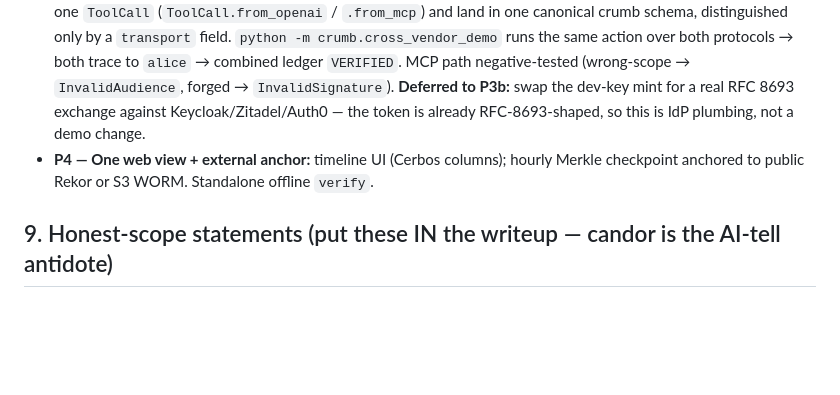
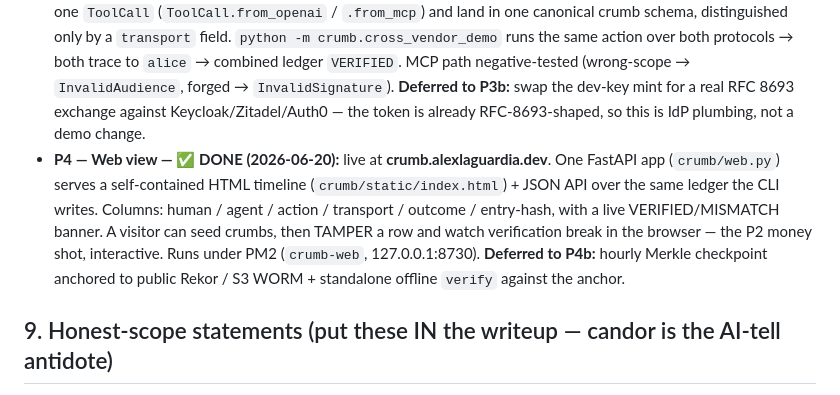
Before and after one commit to AlexlaGuardia/crumb, a Markdown page: SPEC.md, the part around the change. Drawn GitHub-style; blank space fills up the shorter version.

Commit message:
P4: mark web view done — live at crumb.alexlaguardia.dev
Co-Authored-By: Claude Opus 4.8 (1M context) <noreply@anthropic.com>

```diff
--- a/SPEC.md
+++ b/SPEC.md
@@ -128,7 +128,7 @@ Three layers, each defeating a different attack (this is the RFC 9162 / Sigstore
 - **P1 — Gateway + record (the star):** ~150-line FastAPI proxy. Pull `sub` from session → mint composite JWT (`sub`+`act`+`aud`+`jti`+`exp`, signed local key) → call tool → write hash-chained Ed25519-signed JSONL/SQLite record. Tool verifies JWT, returns data only if valid.
 - **P2 — Verifier + tamper demo:** `verify` CLI (inclusion + signature). **The killer 60s moment:** stream a few calls → `verify` → `VERIFIED`; hand-edit one historical row (flip DENY→ALLOW, or swap the human) → re-run → `MISMATCH: chain broken at event 4`.
 - **P3 — Cross-vendor proof — ✅ DONE (2026-06-20):** the SAME gateway fronts an MCP `tools/call` resource server that reads `sub`+`act` from the delegation token (`crumb/mcp_server.py`); both wire formats normalize to one `ToolCall` (`ToolCall.from_openai` / `.from_mcp`) and land in one canonical crumb schema, distinguished only by a `transport` field. `python -m crumb.cross_vendor_demo` runs the same action over both protocols → both trace to `alice` → combined ledger `VERIFIED`. MCP path negative-tested (wrong-scope → `InvalidAudience`, forged → `InvalidSignature`). **Deferred to P3b:** swap the dev-key mint for a real RFC 8693 exchange against Keycloak/Zitadel/Auth0 — the token is already RFC-8693-shaped, so this is IdP plumbing, not a demo change.
-- **P4 — One web view + external anchor:** timeline UI (Cerbos columns); hourly Merkle checkpoint anchored to public Rekor or S3 WORM. Standalone offline `verify`.
+- **P4 — Web view — ✅ DONE (2026-06-20):** live at **crumb.alexlaguardia.dev**. One FastAPI app (`crumb/web.py`) serves a self-contained HTML timeline (`crumb/static/index.html`) + JSON API over the same ledger the CLI writes. Columns: human / agent / action / transport / outcome / entry-hash, with a live VERIFIED/MISMATCH banner. A visitor can seed crumbs, then TAMPER a row and watch verification break in the browser — the P2 money shot, interactive. Runs under PM2 (`crumb-web`, 127.0.0.1:8730). **Deferred to P4b:** hourly Merkle checkpoint anchored to public Rekor / S3 WORM + standalone offline `verify` against the anchor.
 
 ## 9. Honest-scope statements (put these IN the writeup — candor is the AI-tell antidote)
 - Attribution is only as good as the gateway's interposition; bypass the proxy and attribution is void. Demo the *enforced* chokepoint.
```
